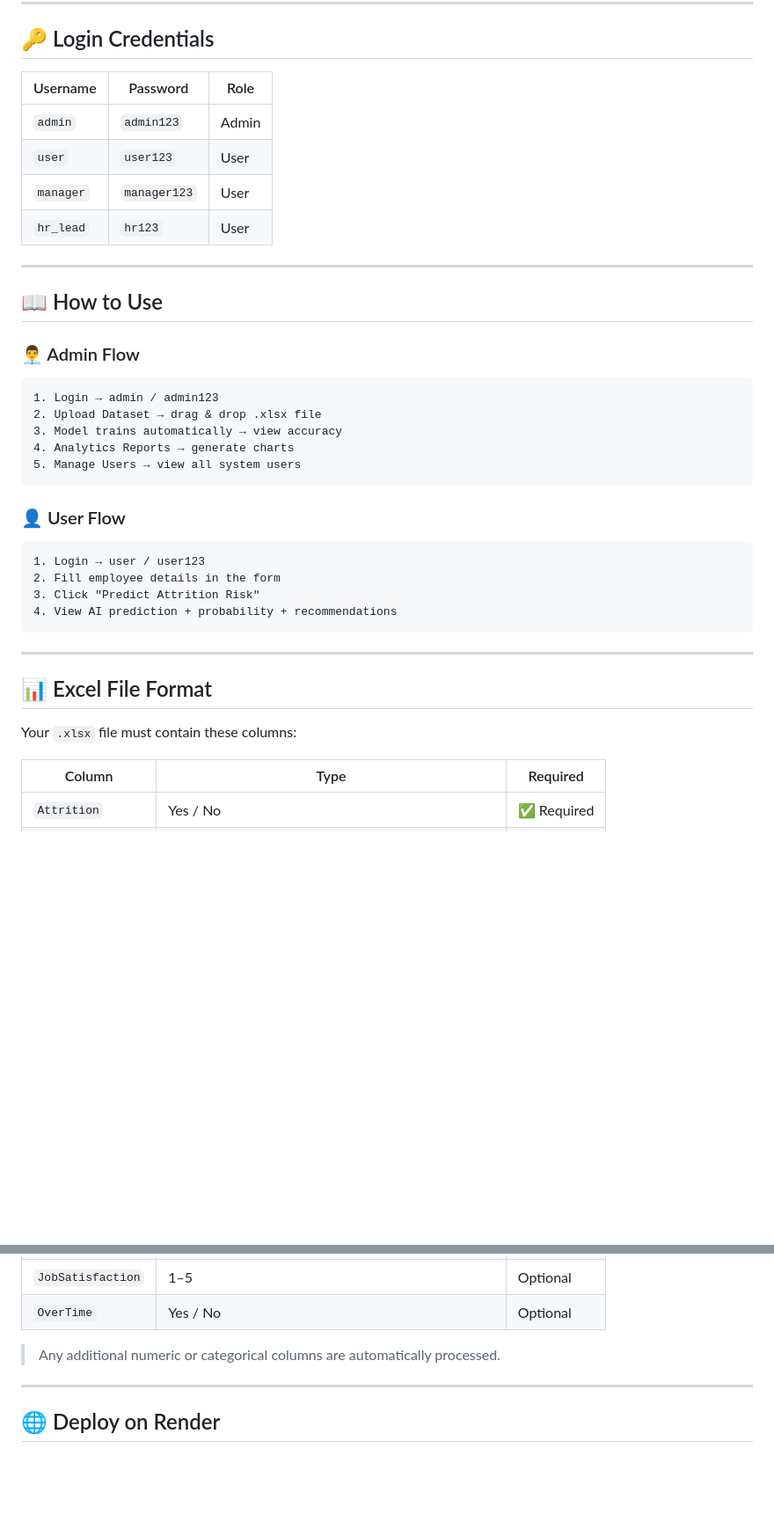
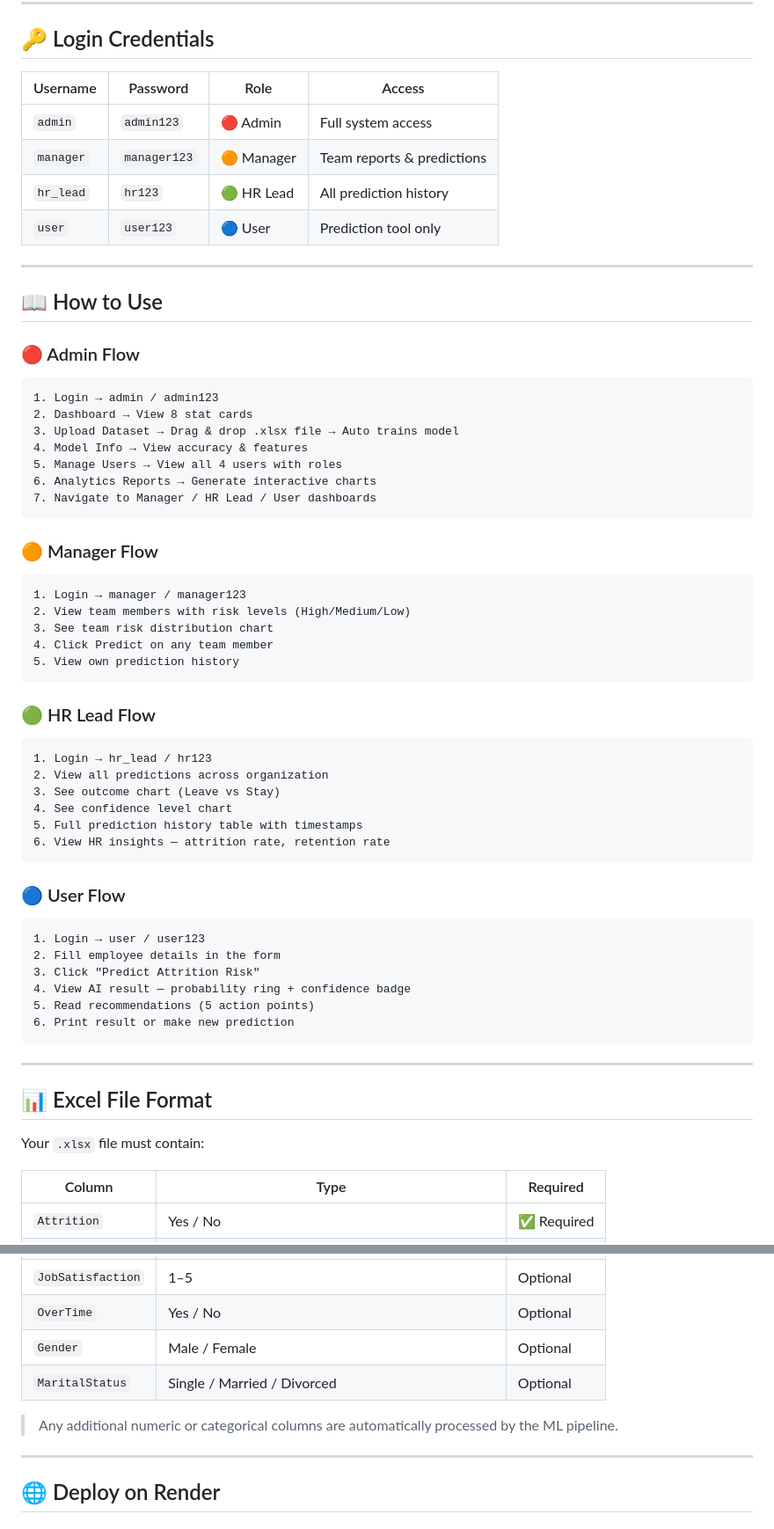
Before and after one commit to akshadasanap7/HR_Attrition_Full_Project_sectorr-Login, a Markdown page: HR_Attrition_Full_Project_Login/README.md, 2 parts joined by grey strips. Shown at 88% size. Rendered like a GitHub page; blank space fills up the shorter version.

````diff
--- a/HR_Attrition_Full_Project_Login/README.md
+++ b/HR_Attrition_Full_Project_Login/README.md
@@ -146,39 +166,62 @@ http://localhost:5000
 
 ## 🔑 Login Credentials
 
-| Username | Password | Role |
-|---|---|---|
-| `admin` | `admin123` | Admin |
-| `user` | `user123` | User |
-| `manager` | `manager123` | User |
-| `hr_lead` | `hr123` | User |
+| Username | Password | Role | Access |
+|---|---|---|---|
+| `admin` | `admin123` | 🔴 Admin | Full system access |
+| `manager` | `manager123` | 🟠 Manager | Team reports & predictions |
+| `hr_lead` | `hr123` | 🟢 HR Lead | All prediction history |
+| `user` | `user123` | 🔵 User | Prediction tool only |
 
 ---
 
 ## 📖 How to Use
 
-### 👨‍💼 Admin Flow
+### 🔴 Admin Flow
 ```
 1. Login → admin / admin123
-2. Upload Dataset → drag & drop .xlsx file
-3. Model trains automatically → view accuracy
-4. Analytics Reports → generate charts
-5. Manage Users → view all system users
+2. Dashboard → View 8 stat cards
+3. Upload Dataset → Drag & drop .xlsx file → Auto trains model
+4. Model Info → View accuracy & features
+5. Manage Users → View all 4 users with roles
+6. Analytics Reports → Generate interactive charts
+7. Navigate to Manager / HR Lead / User dashboards
 ```
 
-### 👤 User Flow
+### 🟠 Manager Flow
+```
+1. Login → manager / manager123
+2. View team members with risk levels (High/Medium/Low)
+3. See team risk distribution chart
+4. Click Predict on any team member
+5. View own prediction history
+```
+
+### 🟢 HR Lead Flow
+```
+1. Login → hr_lead / hr123
+2. View all predictions across organization
+3. See outcome chart (Leave vs Stay)
+4. See confidence level chart
+5. Full prediction history table with timestamps
+6. View HR insights — attrition rate, retention rate
+```
+
+### 🔵 User Flow
 ```
 1. Login → user / user123
 2. Fill employee details in the form
 3. Click "Predict Attrition Risk"
-4. View AI prediction + probability + recommendations
+4. View AI result — probability ring + confidence badge
+5. Read recommendations (5 action points)
+6. Print result or make new prediction
 ```
 
 ---
 
 ## 📊 Excel File Format
 
-Your `.xlsx` file must contain these columns:
+Your `.xlsx` file must contain:
 
 | Column | Type | Required |
 |---|---|---|
@@ -190,8 +233,10 @@ Your `.xlsx` file must contain these columns:
 | `YearsAtCompany` | Number | Optional |
 | `JobSatisfaction` | 1–5 | Optional |
 | `OverTime` | Yes / No | Optional |
+| `Gender` | Male / Female | Optional |
+| `MaritalStatus` | Single / Married / Divorced | Optional |
 
-> Any additional numeric or categorical columns are automatically processed.
+> Any additional numeric or categorical columns are automatically processed by the ML pipeline.
 
 ---
 
````
Also changed, not shown: other parts of HR_Attrition_Full_Project_Login/README.md (+104 -61 lines).
